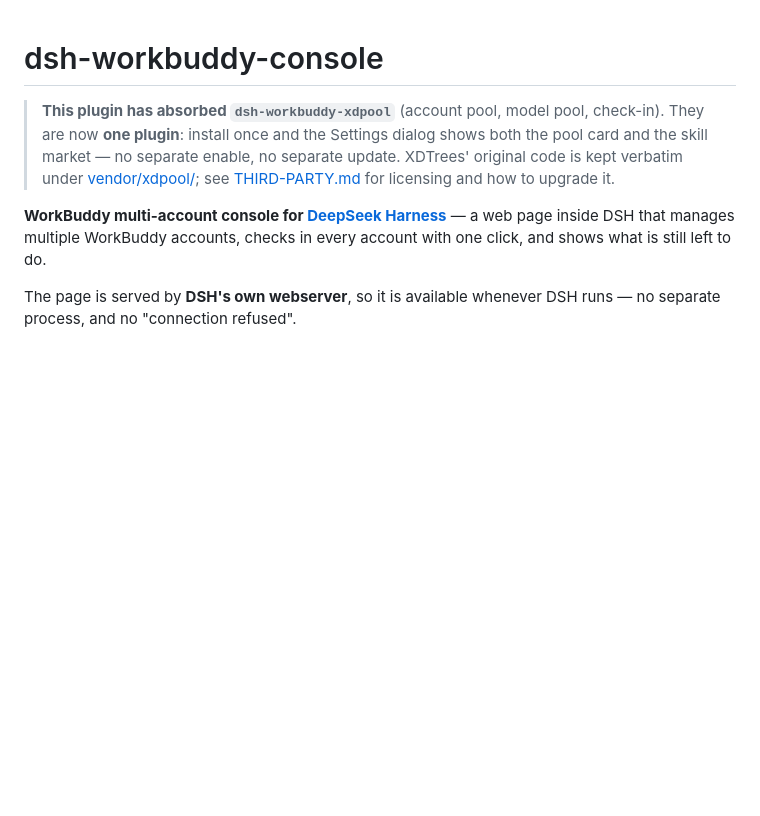
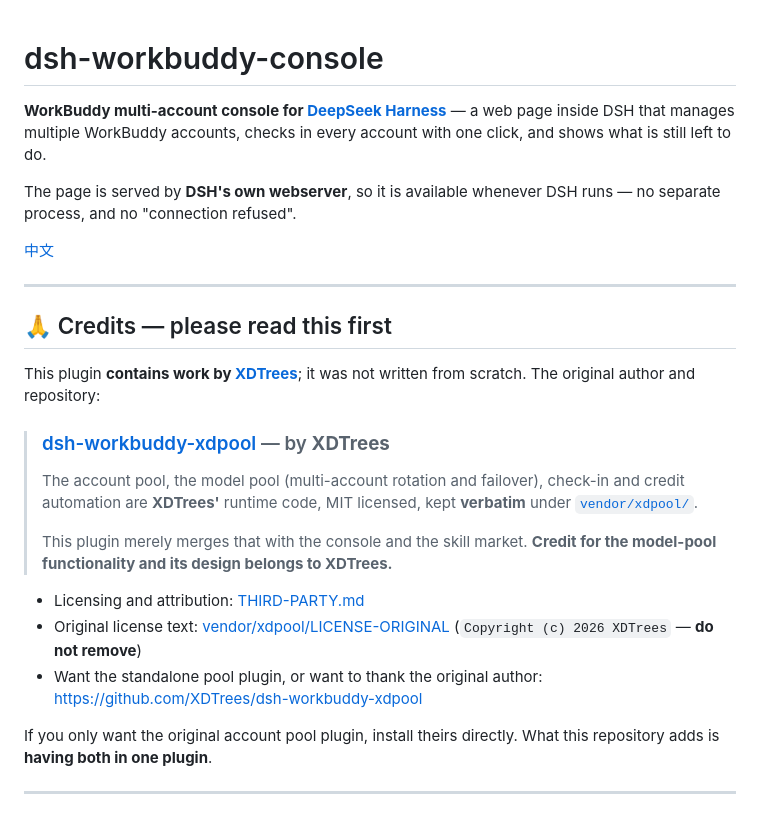
Before and after one commit to dhdbvcg/dsh-workbuddy-console, a Markdown page: README.en.md, the part around the change. Rendered like a GitHub page; blank space fills up the shorter version.

Commit message:
docs: 醒目致谢 XDTrees 并说明代码来源
- 两份 README 顶部加独立章节，明确模型池/账号池/签到由 XDTrees 编写
- 指向 THIRD-PARTY.md、LICENSE-ORIGINAL 与原作者仓库
- 建议只想要账号池的人直接装原作者那一份

```diff
--- a/README.en.md
+++ b/README.en.md
@@ -1,12 +1,4 @@
 # dsh-workbuddy-console
-
-> **This plugin has absorbed `dsh-workbuddy-xdpool`** (account pool, model pool,
-> check-in). They are now **one plugin**: install once and the Settings dialog
-> shows both the pool card and the skill market — no separate enable, no
-> separate update.
-> XDTrees' original code is kept verbatim under
-> [vendor/xdpool/](vendor/xdpool/); see [THIRD-PARTY.md](THIRD-PARTY.md)
-> for licensing and how to upgrade it.
 
 **WorkBuddy multi-account console for [DeepSeek Harness](https://github.com/deepseek-ai/deepseek-harness)** —
 a web page inside DSH that manages multiple WorkBuddy accounts, checks in every account with one click,
@@ -14,6 +6,35 @@ and shows what is still left to do.
 
 The page is served by **DSH's own webserver**, so it is available whenever DSH runs —
 no separate process, and no "connection refused".
+
+[中文](README.md)
+
+---
+
+## 🙏 Credits — please read this first
+
+This plugin **contains work by [XDTrees](https://github.com/XDTrees)**; it was not
+written from scratch. The original author and repository:
+
+> ### [dsh-workbuddy-xdpool](https://github.com/XDTrees/dsh-workbuddy-xdpool) — by **XDTrees**
+>
+> The account pool, the model pool (multi-account rotation and failover),
+> check-in and credit automation are **XDTrees'** runtime code, MIT licensed,
+> kept **verbatim** under [`vendor/xdpool/`](vendor/xdpool/).
+>
+> This plugin merely merges that with the console and the skill market.
+> **Credit for the model-pool functionality and its design belongs to XDTrees.**
+
+- Licensing and attribution: [THIRD-PARTY.md](THIRD-PARTY.md)
+- Original license text: [vendor/xdpool/LICENSE-ORIGINAL](vendor/xdpool/LICENSE-ORIGINAL)
+  (`Copyright (c) 2026 XDTrees` — **do not remove**)
+- Want the standalone pool plugin, or want to thank the original author:
+  <https://github.com/XDTrees/dsh-workbuddy-xdpool>
+
+If you only want the original account pool plugin, install theirs directly.
+What this repository adds is **having both in one plugin**.
+
+---
 
 ![UI](assets/console.en.png)
 
```
Also changed, not shown: README.md (+27 -6 lines).
